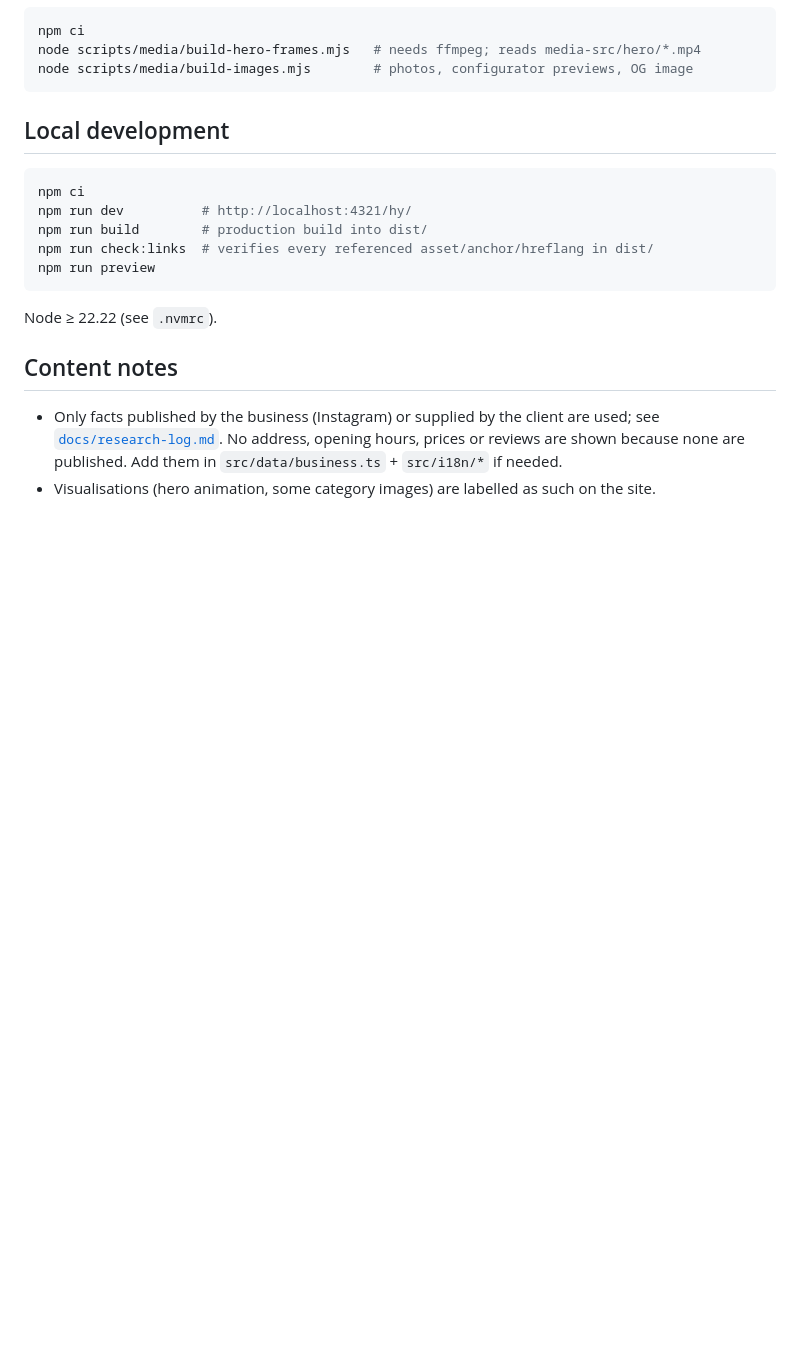
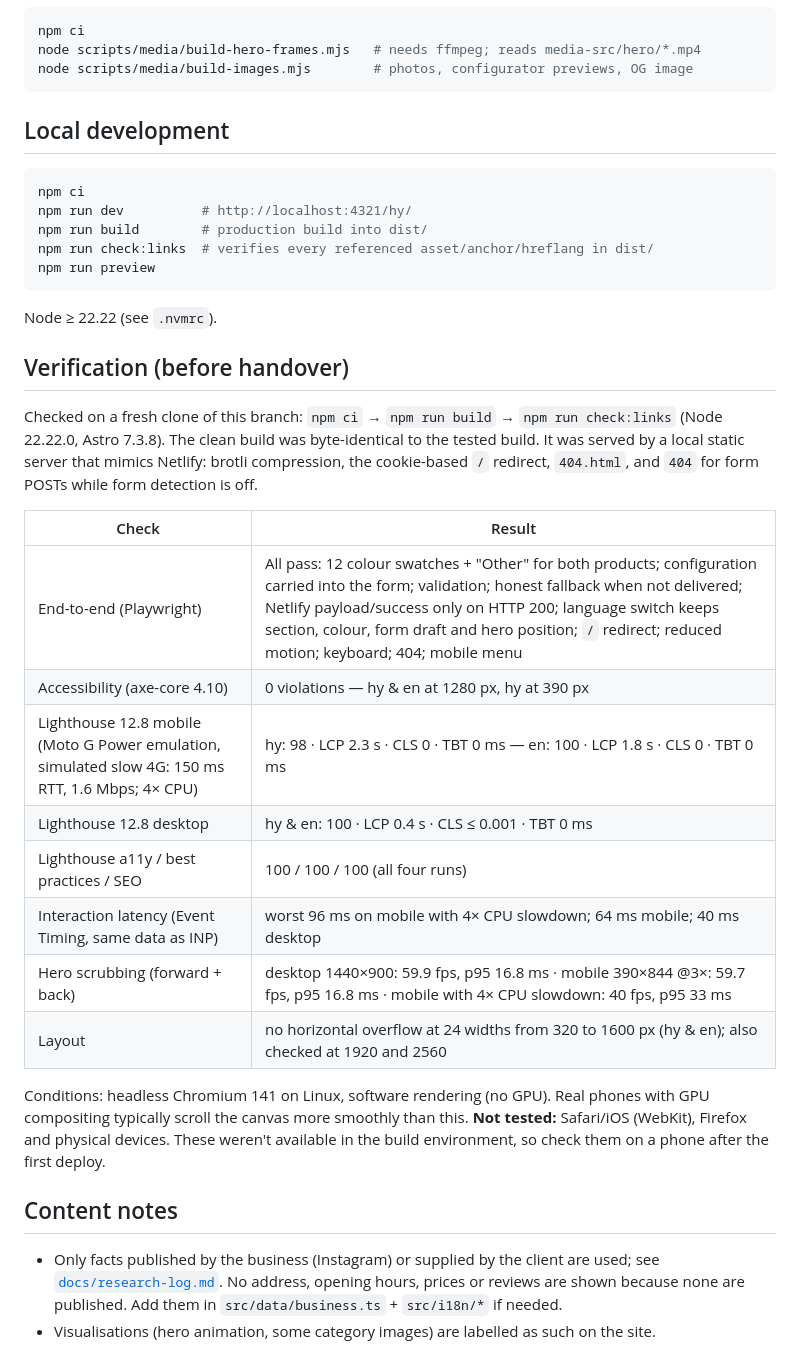
Before and after one commit to webevolta-cmd/style_furniture_1, a Markdown page: README.md, the part around the change. Drawn GitHub-style; blank space fills up the shorter version.

Commit message:
Document clean-clone verification and measured performance
Co-Authored-By: Claude Opus 5.5 <noreply@anthropic.com>
Claude-Session: https://claude.ai/code/session_01EYqeVf9FFuKwc8BNU395og

```diff
--- a/README.md
+++ b/README.md
@@ -92,6 +92,29 @@ npm run preview
 
 Node ≥ 22.22 (see `.nvmrc`).
 
+## Verification (before handover)
+
+Checked on a fresh clone of this branch: `npm ci` → `npm run build` → `npm run check:links`
+(Node 22.22.0, Astro 7.3.8). The clean build was byte-identical to the tested build. It was served
+by a local static server that mimics Netlify: brotli compression, the cookie-based `/` redirect,
+`404.html`, and `404` for form POSTs while form detection is off.
+
+| Check | Result |
+| --- | --- |
+| End-to-end (Playwright) | All pass: 12 colour swatches + "Other" for both products; configuration carried into the form; validation; honest fallback when not delivered; Netlify payload/success only on HTTP 200; language switch keeps section, colour, form draft and hero position; `/` redirect; reduced motion; keyboard; 404; mobile menu |
+| Accessibility (axe-core 4.10) | 0 violations — hy & en at 1280 px, hy at 390 px |
+| Lighthouse 12.8 mobile (Moto G Power emulation, simulated slow 4G: 150 ms RTT, 1.6 Mbps; 4× CPU) | hy: 98 · LCP 2.3 s · CLS 0 · TBT 0 ms — en: 100 · LCP 1.8 s · CLS 0 · TBT 0 ms |
+| Lighthouse 12.8 desktop | hy & en: 100 · LCP 0.4 s · CLS ≤ 0.001 · TBT 0 ms |
+| Lighthouse a11y / best practices / SEO | 100 / 100 / 100 (all four runs) |
+| Interaction latency (Event Timing, same data as INP) | worst 96 ms on mobile with 4× CPU slowdown; 64 ms mobile; 40 ms desktop |
+| Hero scrubbing (forward + back) | desktop 1440×900: 59.9 fps, p95 16.8 ms · mobile 390×844 @3×: 59.7 fps, p95 16.8 ms · mobile with 4× CPU slowdown: 40 fps, p95 33 ms |
+| Layout | no horizontal overflow at 24 widths from 320 to 1600 px (hy & en); also checked at 1920 and 2560 |
+
+Conditions: headless Chromium 141 on Linux, software rendering (no GPU). Real phones with GPU
+compositing typically scroll the canvas more smoothly than this.
+**Not tested:** Safari/iOS (WebKit), Firefox and physical devices. These weren't available in the build
+environment, so check them on a phone after the first deploy.
+
 ## Content notes
 
 - Only facts published by the business (Instagram) or supplied by the client are used; see
```
